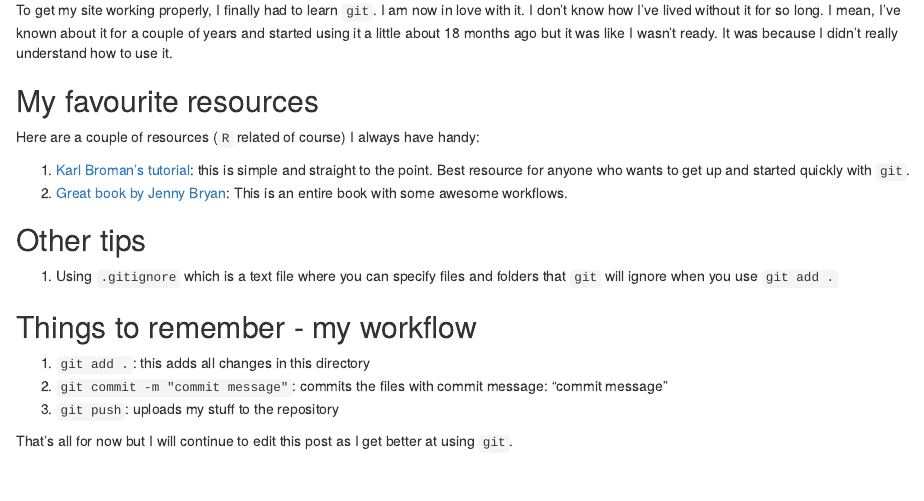
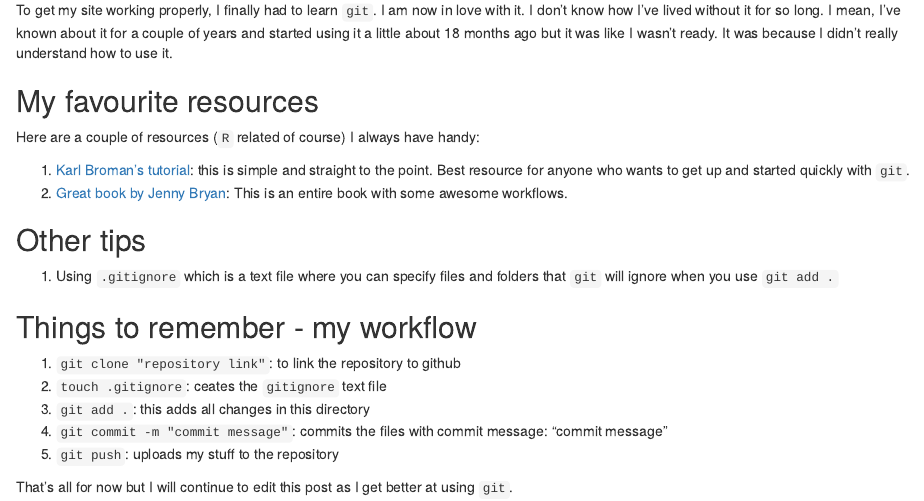
Before and after one commit to tojyouso/tojyouso.rbind.io, an R Markdown document (content/docs/2018-03-25-git-up-offa-that-thing.Rmd): the page in a window 1100 px wide, from 100 px down. Rendered offline with R 4.5, knitr and Pandoc, with nearby package versions.

Commit message:
added some more things to workflow for git

```diff
--- a/content/docs/2018-03-25-git-up-offa-that-thing.Rmd
+++ b/content/docs/2018-03-25-git-up-offa-that-thing.Rmd
@@ -24,9 +24,11 @@ Here are a couple of resources (`R` related of course) I always have handy:
 
 ## Things to remember - my workflow
 
-1. `git add .`: this adds all changes in this directory
-2. `git commit -m "commit message"`: commits the files with commit message: "commit message"
-3. `git push`: uploads my stuff to the repository
+1. `git clone "repository link"`: to link the repository to github
+2. `touch .gitignore`: ceates the `gitignore` text file
+3. `git add .`: this adds all changes in this directory
+4. `git commit -m "commit message"`: commits the files with commit message: "commit message"
+5. `git push`: uploads my stuff to the repository
 
 That's all for now but I will continue to edit this post as I get better at using `git`.
 
```
Also changed, not shown: 1 other file.
